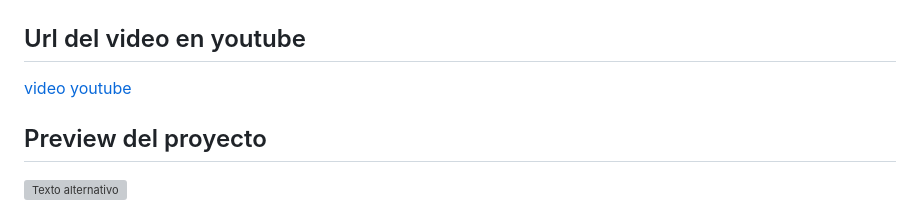
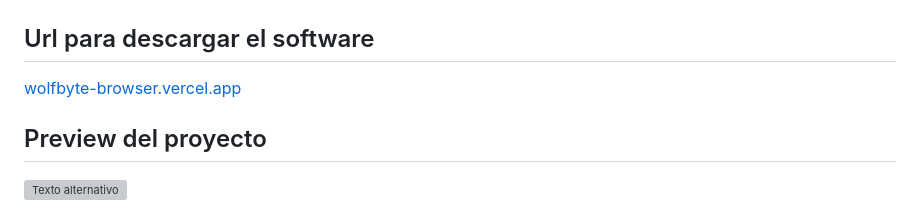
Before and after one commit to Guts-behelit/browser-google, a Markdown page: README.md, the part around the change. Rendered like a GitHub page; grey boxes are pictures that could not be loaded.

Commit message:
Update README.md
se remplaza la url de video de youtube por la url de la landing page del progryecto

```diff
--- a/README.md
+++ b/README.md
@@ -4,8 +4,8 @@
 Este proyecto es un Browser construido con **ElectronJS**. Permite a los usuarios buscar, ver y controlar eh ingresar a sus sitios web favoritos directamente desde la interfaz de la aplicación.tiene como buscador predeterminado Duckduckgo  para proporcionar una experiencia fluida y moderna sin rastreadores de anuncios.
 
 ![YouTube Player](./capture/browser-google.png)
-## Url del video en youtube
-[video youtube](https://youtu.be/eQlewUEDmng)
+## Url para descargar el software
+[wolfbyte-browser.vercel.app](https://wolfbyte-browser.vercel.app)
 ## Preview del proyecto
 
 ![Texto alternativo](./capture/screen-capture.gif)
```
